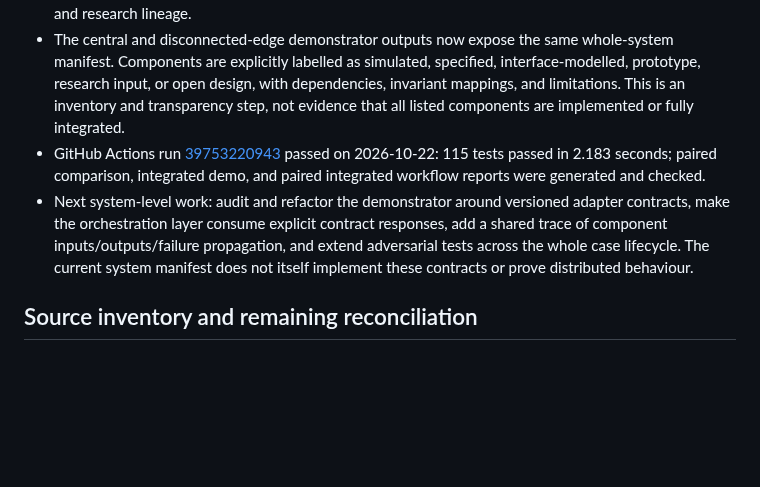
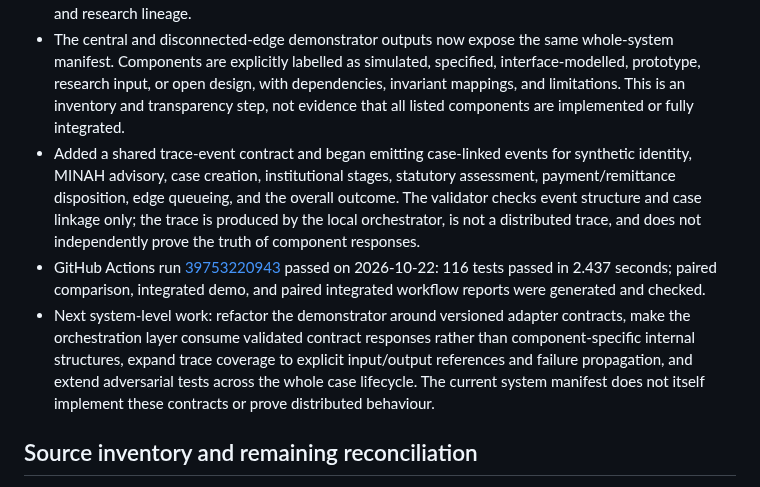
Before and after one commit to joe933212-pixel/KIN-SYS-PROTOCOL, a Markdown page: docs/PROTOTYPE_STATUS.md, the part around the change. Rendered like a GitHub page; blank space fills up the shorter version.

Commit message:
Record shared system trace and 116-test evidence

```diff
--- a/docs/PROTOTYPE_STATUS.md
+++ b/docs/PROTOTYPE_STATUS.md
@@ -19,8 +19,9 @@
 - Added [`SYSTEM_INTEGRATION_ROADMAP.md`](../SYSTEM_INTEGRATION_ROADMAP.md) as the whole-system architecture and development direction, plus [Decision 0002](../DECISIONS/0002-whole-system-first-development.md). The decision makes the end-to-end system contract the organising authority for future component work.
 - Added `protocol-reference/system_model.py`, a machine-readable inventory of 19 logical responsibilities spanning orchestration, identity/authority, message contracts, evidence, rules, MINAH, execution/history, institutional coordination, statutory remittance/payment, edge operation, network/federation, Nexus Pods, privacy/security, governance, external adapters, $KIN, conformance, and research lineage.
 - The central and disconnected-edge demonstrator outputs now expose the same whole-system manifest. Components are explicitly labelled as simulated, specified, interface-modelled, prototype, research input, or open design, with dependencies, invariant mappings, and limitations. This is an inventory and transparency step, not evidence that all listed components are implemented or fully integrated.
-- GitHub Actions run [39753220943](https://github.com/joe933212-pixel/KIN-SYS-PROTOCOL/actions/runs/39753220943) passed on 2026-10-22: 115 tests passed in 2.183 seconds; paired comparison, integrated demo, and paired integrated workflow reports were generated and checked.
-- Next system-level work: audit and refactor the demonstrator around versioned adapter contracts, make the orchestration layer consume explicit contract responses, add a shared trace of component inputs/outputs/failure propagation, and extend adversarial tests across the whole case lifecycle. The current system manifest does not itself implement these contracts or prove distributed behaviour.
+- Added a shared trace-event contract and began emitting case-linked events for synthetic identity, MINAH advisory, case creation, institutional stages, statutory assessment, payment/remittance disposition, edge queueing, and the overall outcome. The validator checks event structure and case linkage only; the trace is produced by the local orchestrator, is not a distributed trace, and does not independently prove the truth of component responses.
+- GitHub Actions run [39753220943](https://github.com/joe933212-pixel/KIN-SYS-PROTOCOL/actions/runs/39753220943) passed on 2026-10-22: 116 tests passed in 2.437 seconds; paired comparison, integrated demo, and paired integrated workflow reports were generated and checked.
+- Next system-level work: refactor the demonstrator around versioned adapter contracts, make the orchestration layer consume validated contract responses rather than component-specific internal structures, expand trace coverage to explicit input/output references and failure propagation, and extend adversarial tests across the whole case lifecycle. The current system manifest does not itself implement these contracts or prove distributed behaviour.
 
 ## Source inventory and remaining reconciliation
 
```
